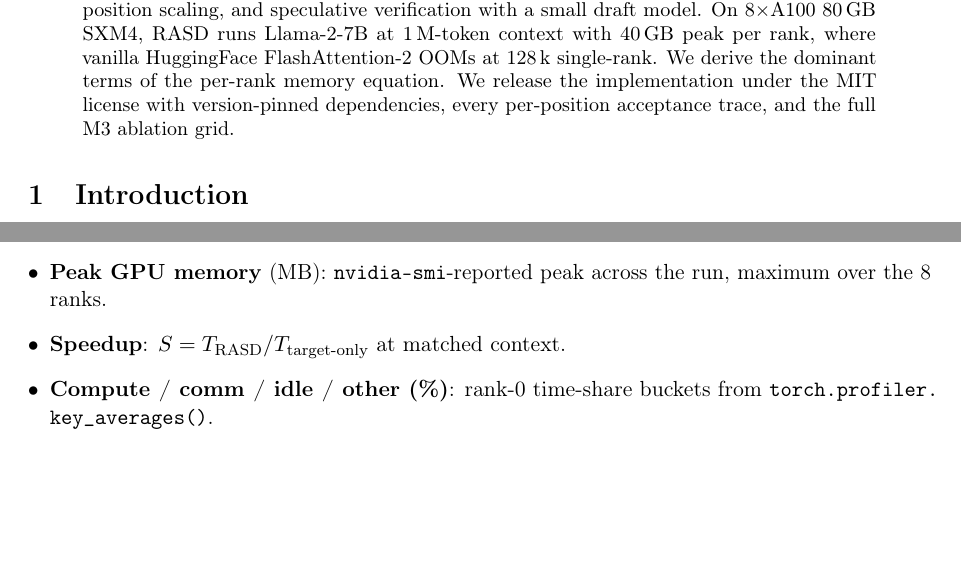
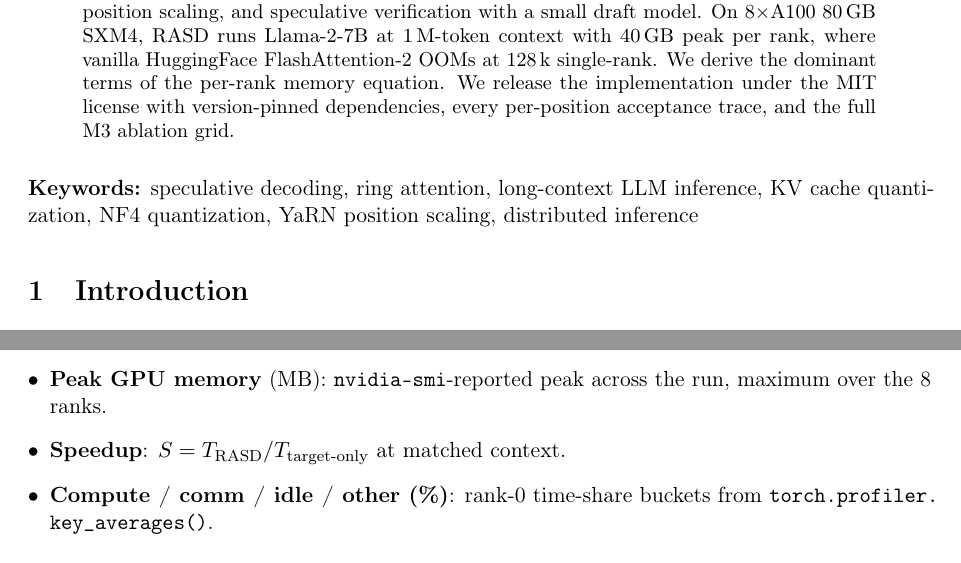
Before and after one commit to amankiitg/RASD, a LaTeX paper (manuscript/arxiv/main.tex): two parts of pages 1 and 13 of 27 before the commit and two parts of pages 1 and 14 of 27 after it, joined at a grey line, cut so that both start at the same text, the shorter picture padded with empty space. Compiled offline with pdfLaTeX.

Commit message:
Add keywords block (macro + inline render after abstract)
The article class has no built-in \keywords macro and arXiv doesn't
parse a separate keywords field from the PDF source, but Google
Scholar and Semantic Scholar do extract them when present in the
rendered text. Adds discoverability for low cost.

- New \providecommand{\keywords}{...} in preamble that renders an
  inline "Keywords: ..." line in bold. \providecommand (not
  \newcommand) so that a future venue template (acmart, neurips,
  etc.) supplying its own \keywords macro takes precedence without
  conflict.
- Inline call placed immediately after \end{abstract}, before §1.
- 7 keywords: speculative decoding, ring attention, long-context
  LLM inference, KV cache quantization, NF4 quantization, YaRN
  position scaling, distributed inference. Picks the specific
  technical terms that distinguish RASD from broader "LLM serving"
  search queries.

Co-Authored-By: Claude Opus 4.7 (1M context) <noreply@anthropic.com>

```diff
--- a/manuscript/arxiv/main.tex
+++ b/manuscript/arxiv/main.tex
@@ -55,6 +55,13 @@
 
 \graphicspath{{../../figures/}{./}}
 
+% Inline keywords block. The article class doesn't ship a \keywords
+% macro; \providecommand lets a venue template (e.g. acmart, neurips)
+% supply its own \keywords{} that takes precedence on a future build.
+\providecommand{\keywords}[1]{%
+  \vspace{0.6em}\noindent\textbf{Keywords:} #1\par\vspace{0.4em}%
+}
+
 % --- Title block ----------------------------------------------------------
 \title{When Speculative Decoding Stops Paying Off at Long Context:\\
        A Diagnostic Study with RASD}
@@ -98,6 +105,10 @@ per-rank memory equation. We release the implementation under
 the MIT license with version-pinned dependencies, every
 per-position acceptance trace, and the full M3 ablation grid.
 \end{abstract}
+
+\keywords{speculative decoding, ring attention, long-context LLM
+inference, KV cache quantization, NF4 quantization, YaRN position
+scaling, distributed inference}
 
 % =========================================================================
 % Section 1 — Introduction
```
Also changed, not shown: manuscript/arxiv/main.pdf.
